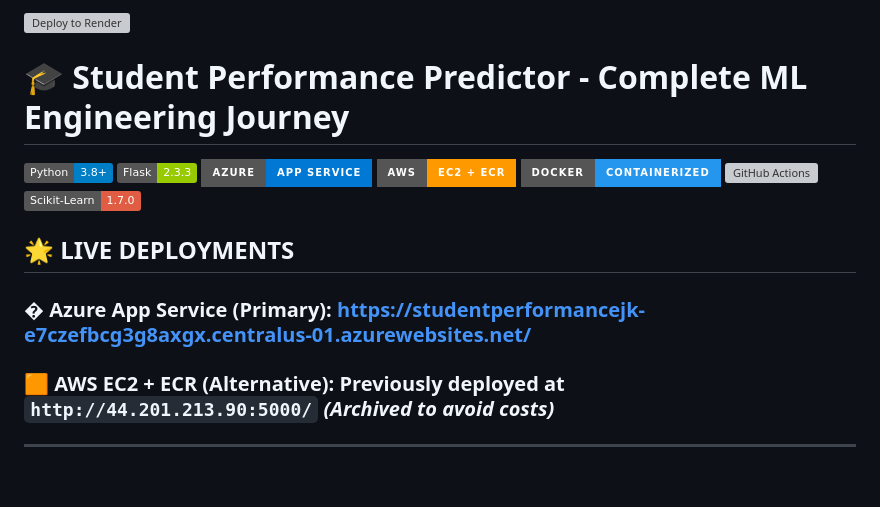
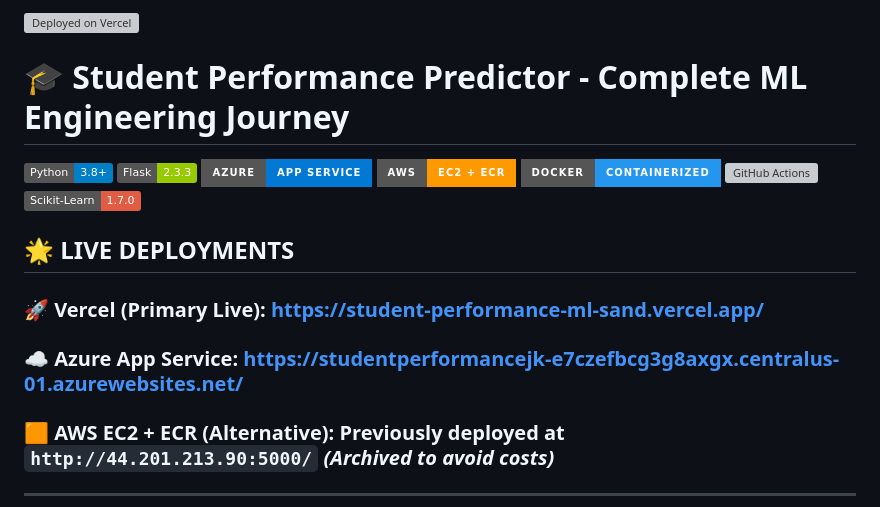
Before and after one commit to RohitNaikCodes/Student-Performance-Predictor-Complete-ML, a Markdown page: README.md, the part around the change. GitHub-like rendering; badges without logos; blank space fills up the shorter version; grey boxes are pictures that could not be loaded.

Commit message:
Update README with live Vercel deployment URL

```diff
--- a/README.md
+++ b/README.md
@@ -1,4 +1,4 @@
-[![Deploy to Render](https://render.com/images/deploy-to-render-button.svg)](https://render.com/deploy)
+[![Deployed on Vercel](https://vercelbadge.vercel.app/api/sshinde0582-4258s-projects/student-performance-ml)](https://student-performance-ml-sand.vercel.app/)
 
 # 🎓 Student Performance Predictor - Complete ML Engineering Journey
 
@@ -12,7 +12,8 @@
 
 ## 🌟 **LIVE DEPLOYMENTS**
 
-### � **Azure App Service (Primary)**: [https://studentperformancejk-e7czefbcg3g8axgx.centralus-01.azurewebsites.net/](https://studentperformancejk-e7czefbcg3g8axgx.centralus-01.azurewebsites.net/)
+### 🚀 **Vercel (Primary Live)**: [https://student-performance-ml-sand.vercel.app/](https://student-performance-ml-sand.vercel.app/)
+### ☁️ **Azure App Service**: [https://studentperformancejk-e7czefbcg3g8axgx.centralus-01.azurewebsites.net/](https://studentperformancejk-e7czefbcg3g8axgx.centralus-01.azurewebsites.net/)
 ### 🟧 **AWS EC2 + ECR (Alternative)**: Previously deployed at `http://44.201.213.90:5000/` *(Archived to avoid costs)*
 
 ---
```
